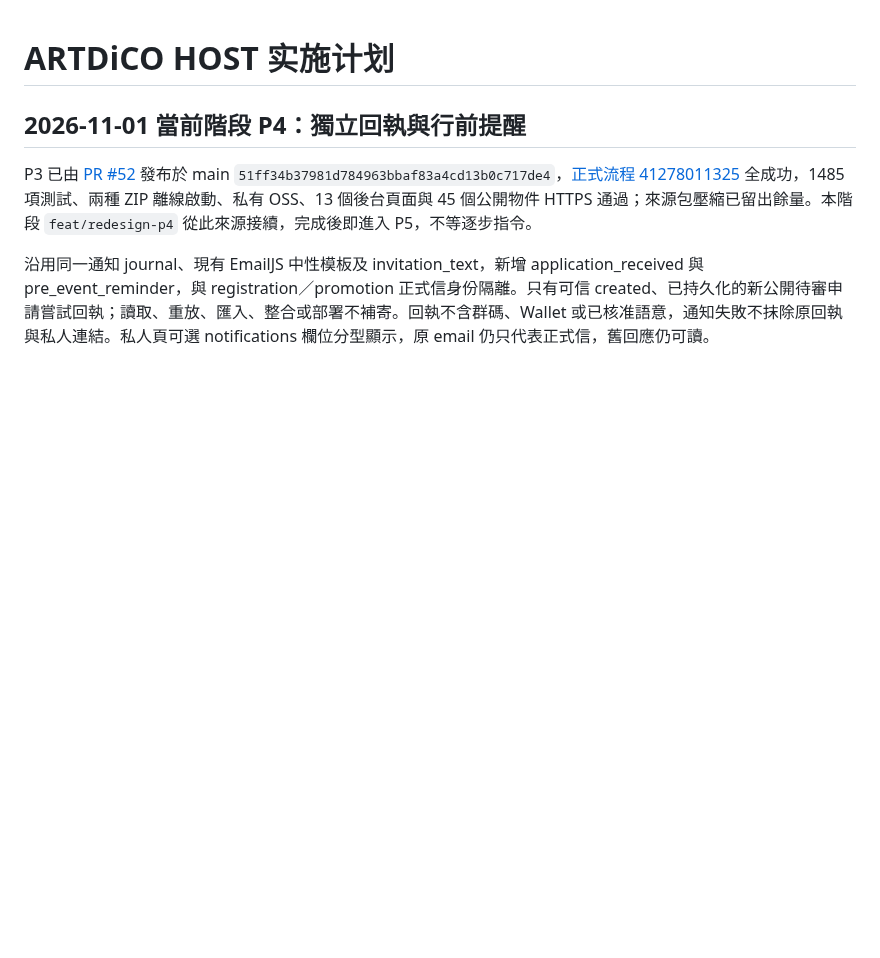
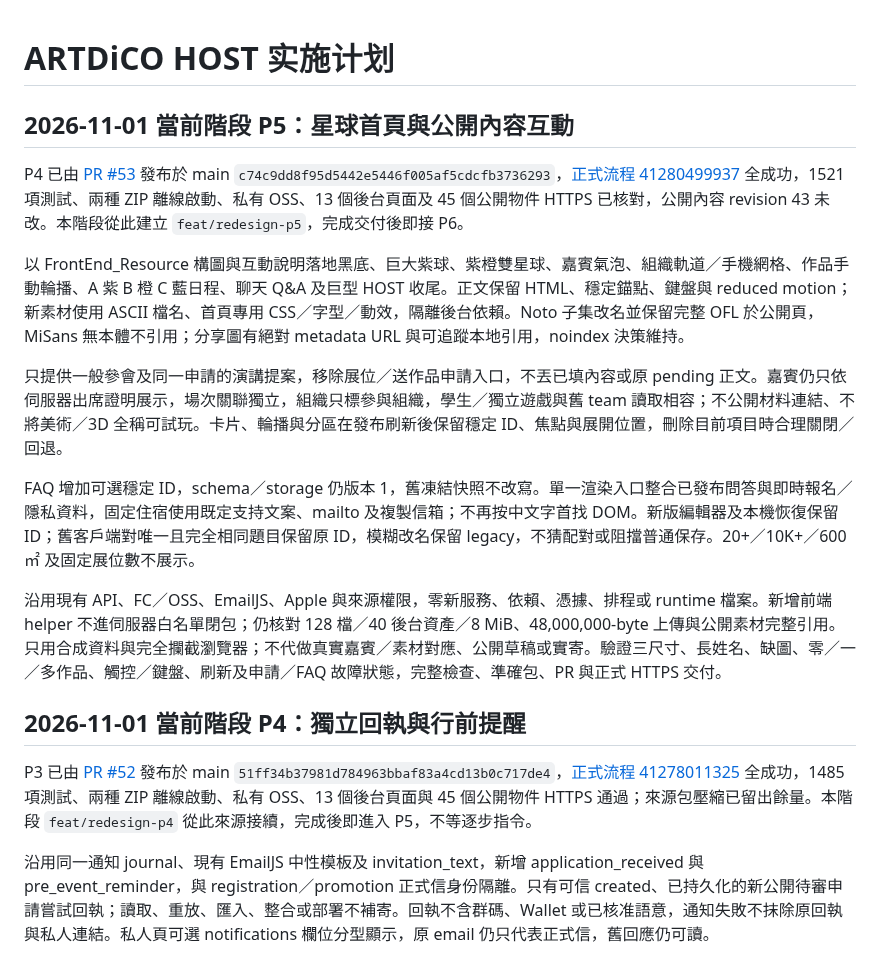
Before and after one commit to kunanli/artdicohost, a Markdown page: docs/implementation-plan.md, the part around the change. GitHub-like rendering; blank space fills up the shorter version.

Commit message:
docs: start planet homepage integration phase

```diff
--- a/docs/implementation-plan.md
+++ b/docs/implementation-plan.md
@@ -1,4 +1,16 @@
 # ARTDiCO HOST 实施计划
+
+## 2026-11-01 當前階段 P5：星球首頁與公開內容互動
+
+P4 已由 [PR #53](https://github.com/kunanli/artdicohost/pull/53) 發布於 main `c74c9dd8f95d5442e5446f005af5cdcfb3736293`，[正式流程 41280499937](https://github.com/kunanli/artdicohost/actions/runs/41280499937) 全成功，1521 項測試、兩種 ZIP 離線啟動、私有 OSS、13 個後台頁面及 45 個公開物件 HTTPS 已核對，公開內容 revision 43 未改。本階段從此建立 `feat/redesign-p5`，完成交付後即接 P6。
+
+以 FrontEnd_Resource 構圖與互動說明落地黑底、巨大紫球、紫橙雙星球、嘉賓氣泡、組織軌道／手機網格、作品手動輪播、A 紫 B 橙 C 藍日程、聊天 Q&A 及巨型 HOST 收尾。正文保留 HTML、穩定錨點、鍵盤與 reduced motion；新素材使用 ASCII 檔名、首頁專用 CSS／字型／動效，隔離後台依賴。Noto 子集改名並保留完整 OFL 於公開頁，MiSans 無本體不引用；分享圖有絕對 metadata URL 與可追蹤本地引用，noindex 決策維持。
+
+只提供一般參會及同一申請的演講提案，移除展位／送作品申請入口，不丟已填內容或原 pending 正文。嘉賓仍只依伺服器出席證明展示，場次關聯獨立，組織只標參與組織，學生／獨立遊戲與舊 team 讀取相容；不公開材料連結、不將美術／3D 全稱可試玩。卡片、輪播與分區在發布刷新後保留穩定 ID、焦點與展開位置，刪除目前項目時合理關閉／回退。
+
+FAQ 增加可選穩定 ID，schema／storage 仍版本 1，舊凍結快照不改寫。單一渲染入口整合已發布問答與即時報名／隱私資料，固定住宿使用既定支持文案、mailto 及複製信箱；不再按中文字首找 DOM。新版編輯器及本機恢復保留 ID；舊客戶端對唯一且完全相同題目保留原 ID，模糊改名保留 legacy，不猜配對或阻擋普通保存。20+／10K+／600㎡ 及固定展位數不展示。
+
+沿用現有 API、FC／OSS、EmailJS、Apple 與來源權限，零新服務、依賴、憑據、排程或 runtime 檔案。新增前端 helper 不進伺服器白名單閉包；仍核對 128 檔／40 後台資產／8 MiB、48,000,000-byte 上傳與公開素材完整引用。只用合成資料與完全攔截瀏覽器；不代做真實嘉賓／素材對應、公開草稿或實寄。驗證三尺寸、長姓名、缺圖、零／一／多作品、觸控／鍵盤、刷新及申請／FAQ 故障狀態，完整檢查、準確包、PR 與正式 HTTPS 交付。
 
 ## 2026-11-01 當前階段 P4：獨立回執與行前提醒
 
```
